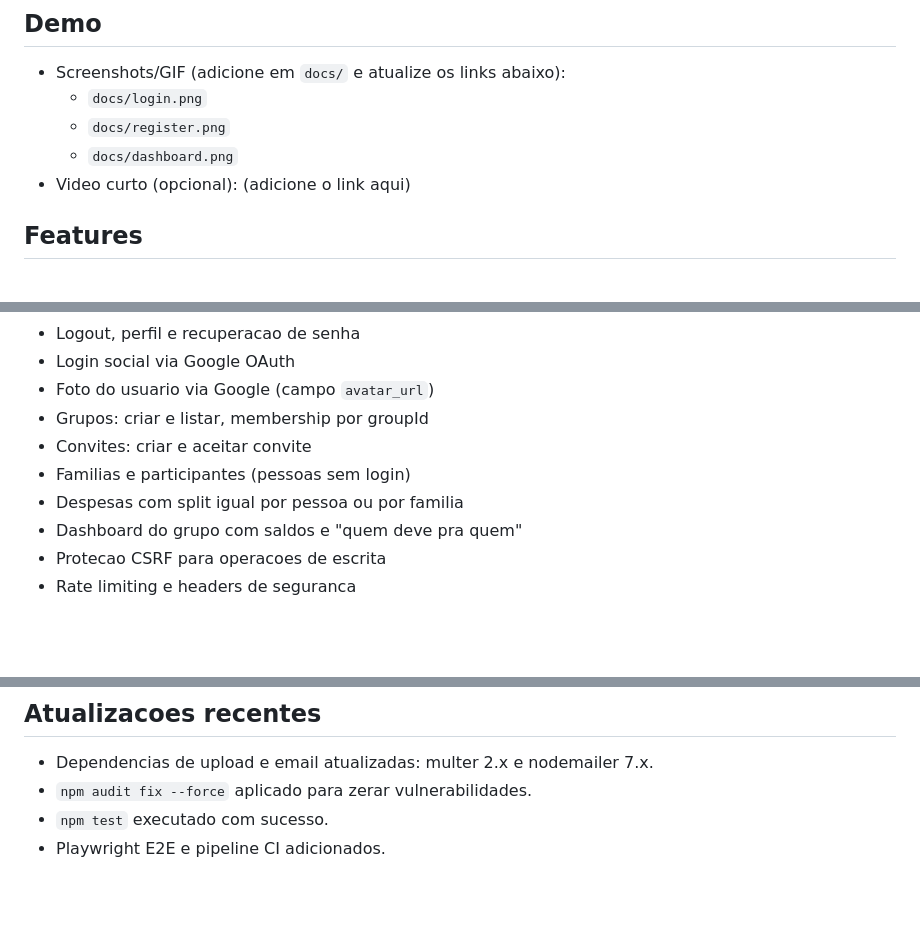
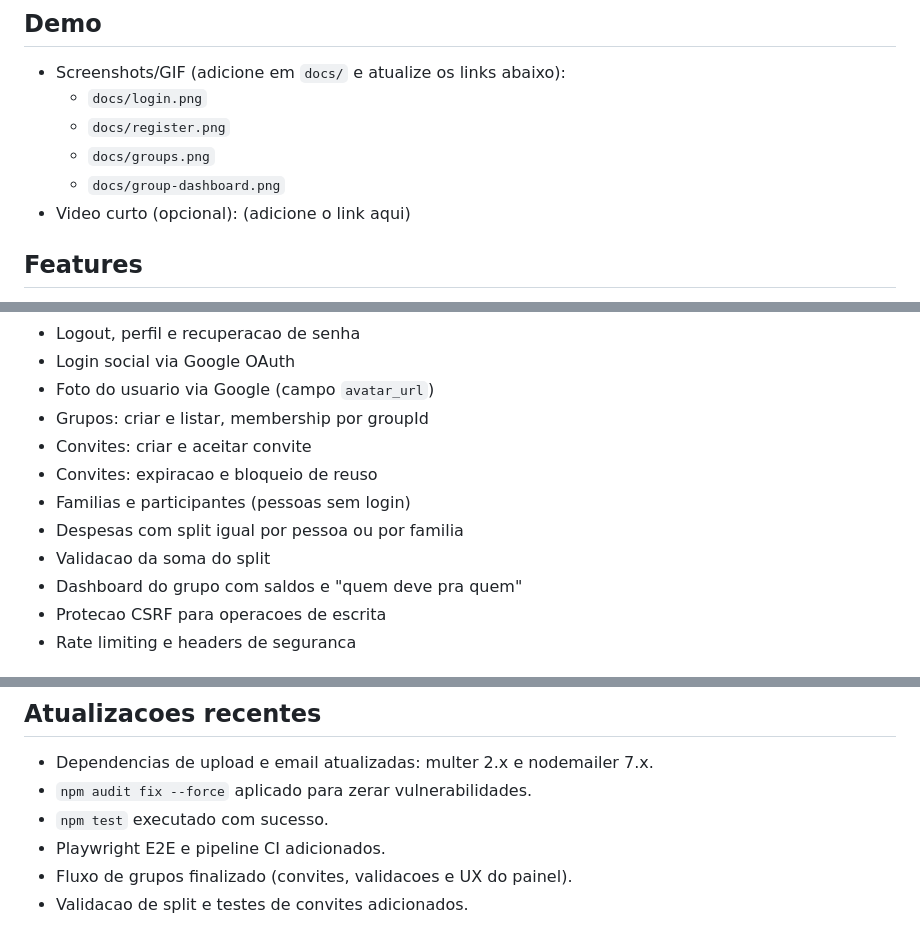
Before and after one commit to brunopintobrum/kovoy_app, a Markdown page: README.md, 3 parts joined by grey strips. Drawn GitHub-style; blank space fills up the shorter version.

Commit message:
Atualizar documentacao do projeto

```diff
--- a/README.md
+++ b/README.md
@@ -9,7 +9,8 @@ Deploy: sem deploy publico no momento.
 - Screenshots/GIF (adicione em `docs/` e atualize os links abaixo):
   - `docs/login.png`
   - `docs/register.png`
-  - `docs/dashboard.png`
+  - `docs/groups.png`
+  - `docs/group-dashboard.png`
 - Video curto (opcional): (adicione o link aqui)
 
 ## Features
@@ -25,8 +26,10 @@ Deploy: sem deploy publico no momento.
 - Foto do usuario via Google (campo `avatar_url`)
 - Grupos: criar e listar, membership por groupId
 - Convites: criar e aceitar convite
+- Convites: expiracao e bloqueio de reuso
 - Familias e participantes (pessoas sem login)
 - Despesas com split igual por pessoa ou por familia
+- Validacao da soma do split
 - Dashboard do grupo com saldos e "quem deve pra quem"
 - Protecao CSRF para operacoes de escrita
 - Rate limiting e headers de seguranca
@@ -311,3 +314,5 @@ Contato: brunobrum@gmail.com | +1 (514) 926-9447 (Canada)
 - `npm audit fix --force` aplicado para zerar vulnerabilidades.
 - `npm test` executado com sucesso.
 - Playwright E2E e pipeline CI adicionados.
+- Fluxo de grupos finalizado (convites, validacoes e UX do painel).
+- Validacao de split e testes de convites adicionados.
```
Also changed, not shown: CONTEXT.md (+2 -0 lines).
